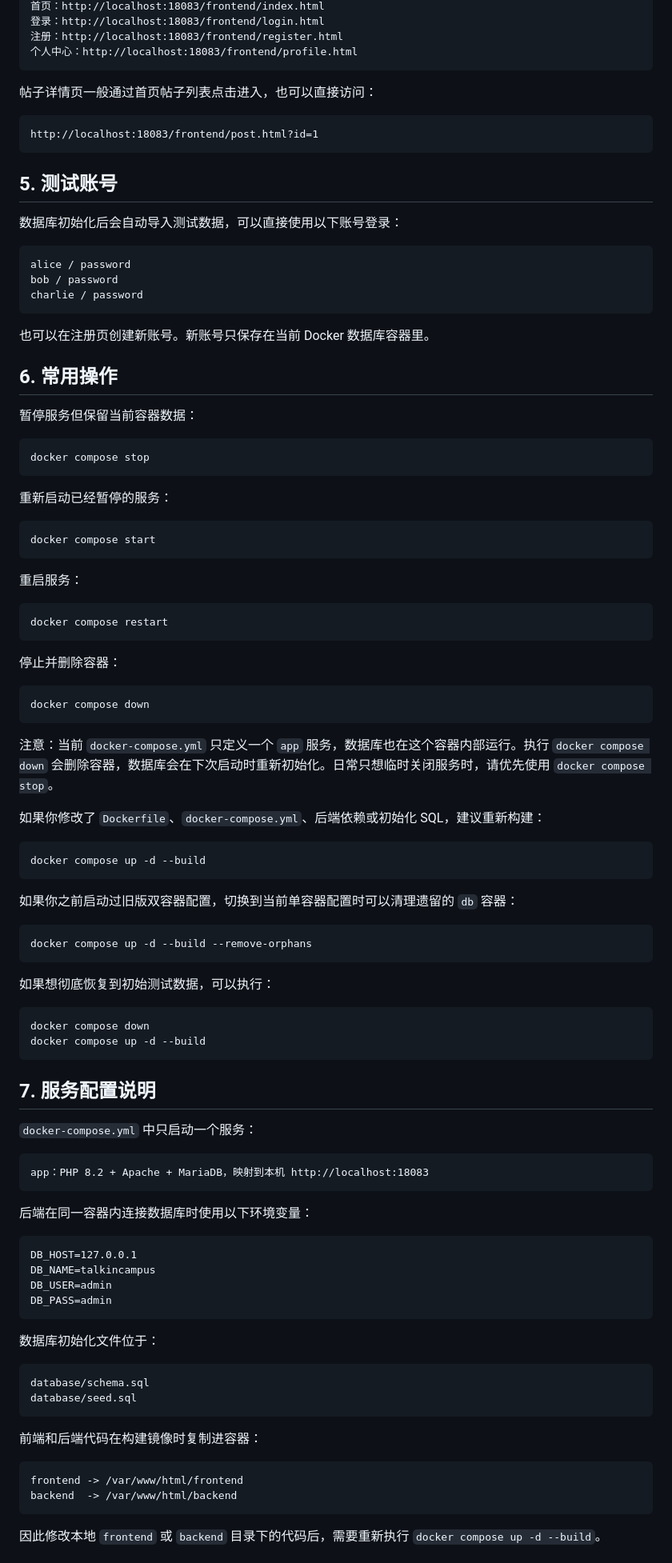
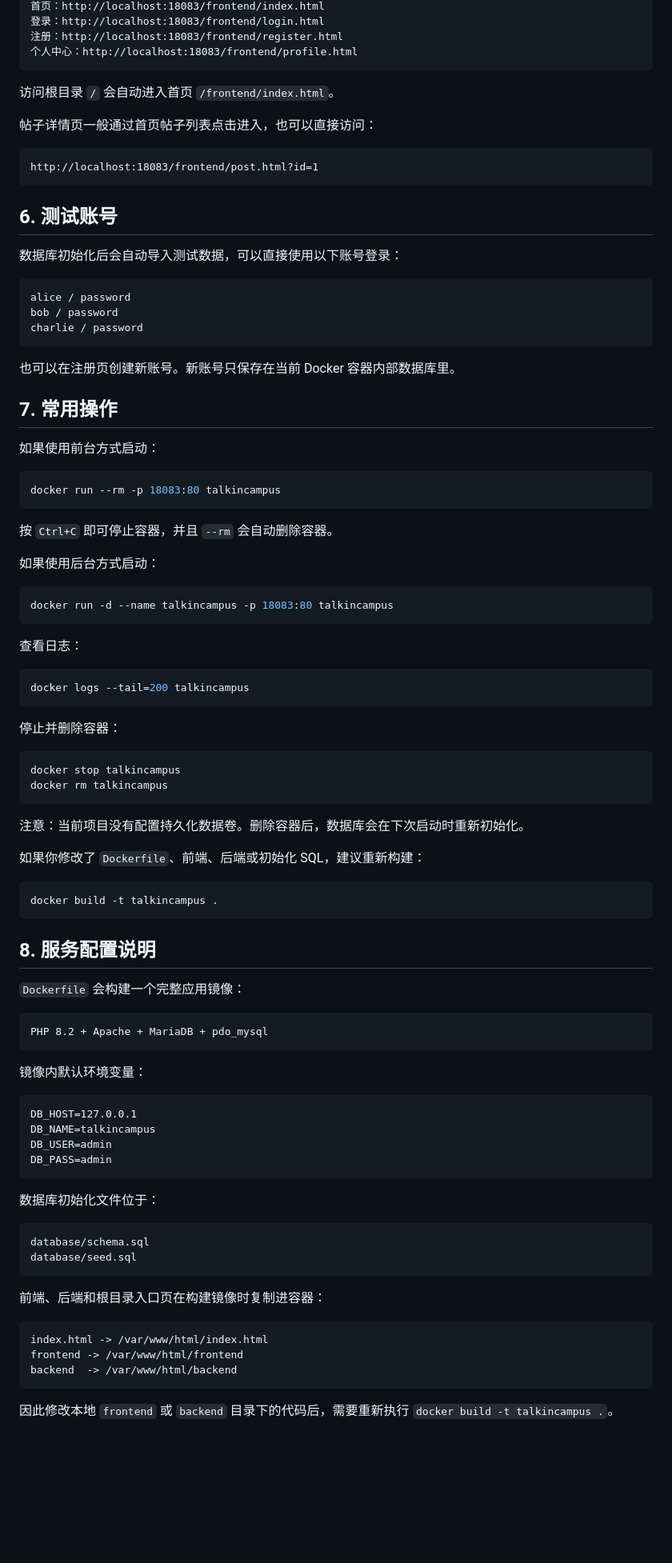
Before and after one commit to lord-of-vaegirs/TalkinCampus, a Markdown page: docker-usage.md, the part around one of its changes. Shown at 80% size. Rendered like a GitHub page; blank space fills up the shorter version.

````diff
--- a/docker-usage.md
+++ b/docker-usage.md
@@ -63,6 +85,8 @@ docker compose logs --tail=200 app
 注册：http://localhost:18083/frontend/register.html
 个人中心：http://localhost:18083/frontend/profile.html
 ```
+
+访问根目录 `/` 会自动进入首页 `/frontend/index.html`。
 
 帖子详情页一般通过首页帖子列表点击进入，也可以直接访问：
 
@@ -70,7 +94,7 @@ docker compose logs --tail=200 app
 http://localhost:18083/frontend/post.html?id=1
 ```
 
-## 5. 测试账号
+## 6. 测试账号
 
 数据库初始化后会自动导入测试数据，可以直接使用以下账号登录：
 
@@ -80,64 +104,54 @@ bob / password
 charlie / password
 ```
 
-也可以在注册页创建新账号。新账号只保存在当前 Docker 数据库容器里。
+也可以在注册页创建新账号。新账号只保存在当前 Docker 容器内部数据库里。
 
-## 6. 常用操作
+## 7. 常用操作
 
-暂停服务但保留当前容器数据：
+如果使用前台方式启动：
 
 ```bash
-docker compose stop
+docker run --rm -p 18083:80 talkincampus
 ```
 
-重新启动已经暂停的服务：
+按 `Ctrl+C` 即可停止容器，并且 `--rm` 会自动删除容器。
+
+如果使用后台方式启动：
 
 ```bash
-docker compose start
+docker run -d --name talkincampus -p 18083:80 talkincampus
 ```
 
-重启服务：
+查看日志：
 
 ```bash
-docker compose restart
+docker logs --tail=200 talkincampus
 ```
 
 停止并删除容器：
 
 ```bash
-docker compose down
+docker stop talkincampus
+docker rm talkincampus
 ```
 
-注意：当前 `docker-compose.yml` 只定义一个 `app` 服务，数据库也在这个容器内部运行。执行 `docker compose down` 会删除容器，数据库会在下次启动时重新初始化。日常只想临时关闭服务时，请优先使用 `docker compose stop`。
+注意：当前项目没有配置持久化数据卷。删除容器后，数据库会在下次启动时重新初始化。
 
-如果你修改了 `Dockerfile`、`docker-compose.yml`、后端依赖或初始化 SQL，建议重新构建：
+如果你修改了 `Dockerfile`、前端、后端或初始化 SQL，建议重新构建：
 
 ```bash
-docker compose up -d --build
+docker build -t talkincampus .
 ```
 
-如果你之前启动过旧版双容器配置，切换到当前单容器配置时可以清理遗留的 `db` 容器：
+## 8. 服务配置说明
 
-```bash
-docker compose up -d --build --remove-orphans
+`Dockerfile` 会构建一个完整应用镜像：
+
+```text
+PHP 8.2 + Apache + MariaDB + pdo_mysql
 ```
 
-如果想彻底恢复到初始测试数据，可以执行：
-
-```bash
-docker compose down
-docker compose up -d --build
-```
-
-## 7. 服务配置说明
-
-`docker-compose.yml` 中只启动一个服务：
-
-```text
-app：PHP 8.2 + Apache + MariaDB，映射到本机 http://localhost:18083
-```
-
-后端在同一容器内连接数据库时使用以下环境变量：
+镜像内默认环境变量：
 
 ```text
 DB_HOST=127.0.0.1
@@ -153,12 +167,13 @@ database/schema.sql
 database/seed.sql
 ```
 
-前端和后端代码在构建镜像时复制进容器：
+前端、后端和根目录入口页在构建镜像时复制进容器：
 
 ```text
+index.html -> /var/www/html/index.html
 frontend -> /var/www/html/frontend
 backend  -> /var/www/html/backend
 ```
 
-因此修改本地 `frontend` 或 `backend` 目录下的代码后，需要重新执行 `docker compose up -d --build`。
+因此修改本地 `frontend` 或 `backend` 目录下的代码后，需要重新执行 `docker build -t talkincampus .`。
 
````
Also changed, not shown: other parts of docker-usage.md (+57 -36 lines), README.en.md (+33 -31 lines), README.md (+33 -31 lines).
